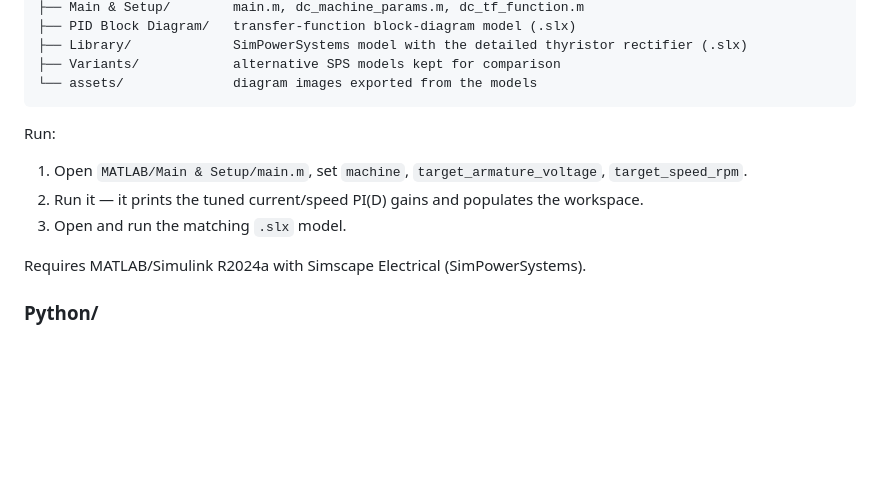
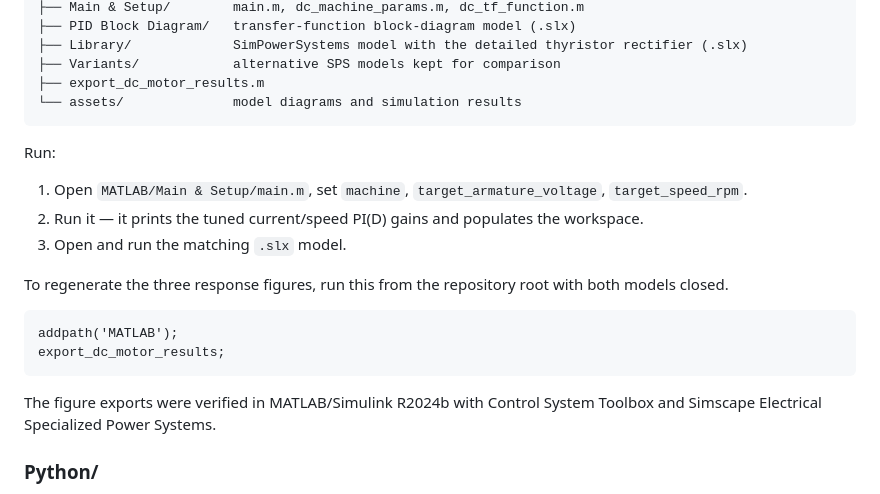
Before and after one commit to KhalilEllahLAGHA/DC-motor-cascade-control, a Markdown page: README.md, the part around one of its changes. Drawn GitHub-style; blank space fills up the shorter version.

````diff
--- a/README.md
+++ b/README.md
@@ -25,7 +50,8 @@ MATLAB/
 ├── PID Block Diagram/   transfer-function block-diagram model (.slx)
 ├── Library/             SimPowerSystems model with the detailed thyristor rectifier (.slx)
 ├── Variants/            alternative SPS models kept for comparison
-└── assets/              diagram images exported from the models
+├── export_dc_motor_results.m
+└── assets/              model diagrams and simulation results
 ```
 
 Run:
@@ -36,7 +62,16 @@ Run:
    workspace.
 3. Open and run the matching `.slx` model.
 
-Requires MATLAB/Simulink R2024a with Simscape Electrical (SimPowerSystems).
+To regenerate the three response figures, run this from the repository root
+with both models closed.
+
+```matlab
+addpath('MATLAB');
+export_dc_motor_results;
+```
+
+The figure exports were verified in MATLAB/Simulink R2024b with Control System
+Toolbox and Simscape Electrical Specialized Power Systems.
 
 ### Python/
 
````
Also changed, not shown: other parts of README.md (+29 -4 lines), MATLAB/assets/dc-motor-block-diagram-response.png (added), MATLAB/assets/dc-motor-simscape-rectification.png (added), MATLAB/assets/dc-motor-simscape-response.png (added), 3 other files.
